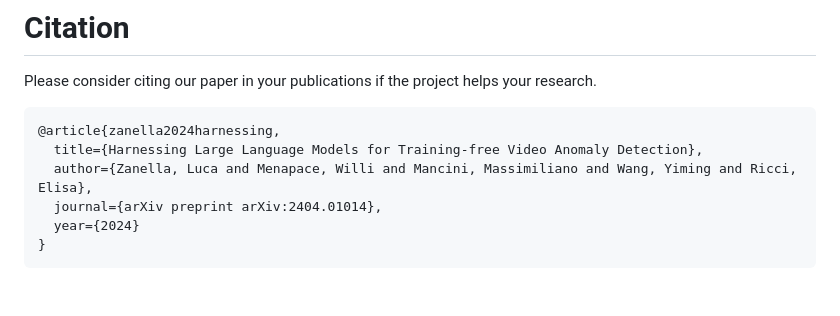
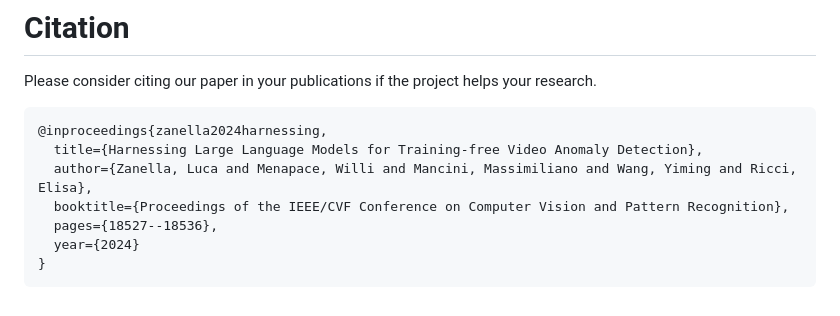
Before and after one commit to lucazanella/lavad, a Markdown page: README.md, the part around the change printed below. Drawn GitHub-style.

Commit message:
Update citation and personal website url

````diff
--- a/README.md
+++ b/README.md
@@ -95,10 +95,11 @@ You can save the videos in a `videos` folder and run the scripts in `scripts` on
 Please consider citing our paper in your publications if the project helps your research.
 
 ```
-@article{zanella2024harnessing,
+@inproceedings{zanella2024harnessing,
   title={Harnessing Large Language Models for Training-free Video Anomaly Detection},
   author={Zanella, Luca and Menapace, Willi and Mancini, Massimiliano and Wang, Yiming and Ricci, Elisa},
-  journal={arXiv preprint arXiv:2404.01014},
+  booktitle={Proceedings of the IEEE/CVF Conference on Computer Vision and Pattern Recognition},
+  pages={18527--18536},
   year={2024}
 }
 ```
````
Also changed, not shown: other parts of README.md (+1 -1 lines).
